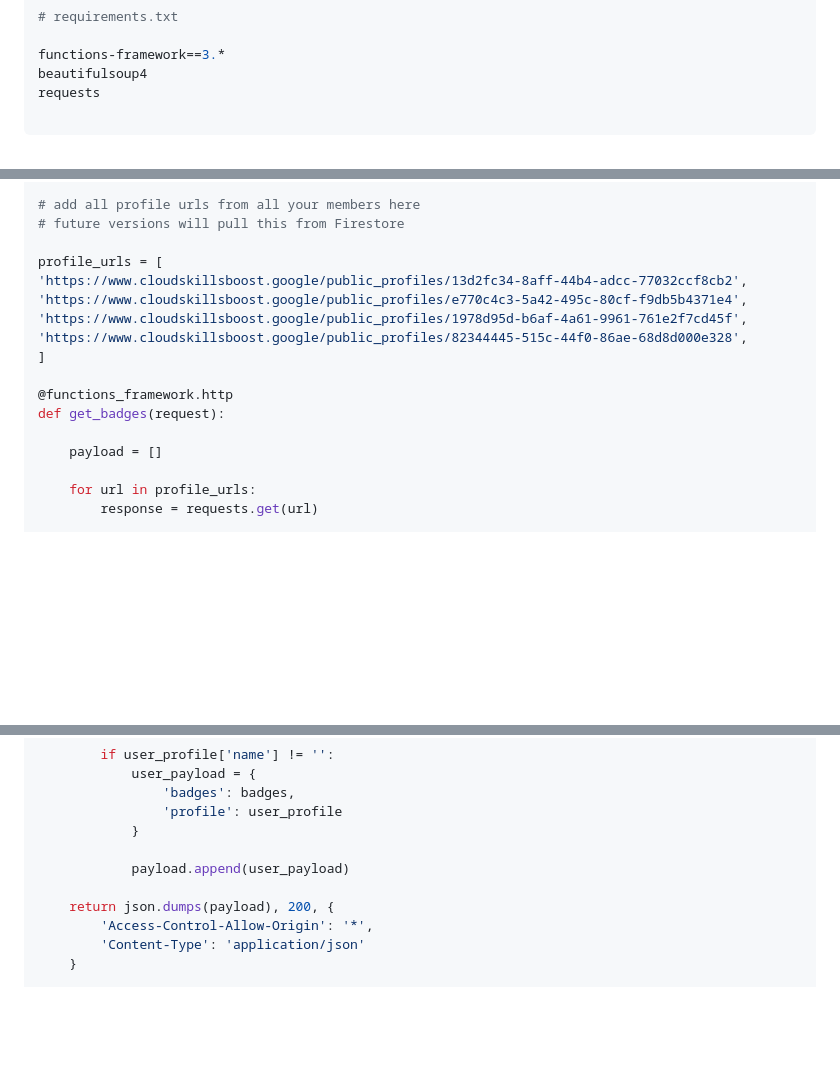
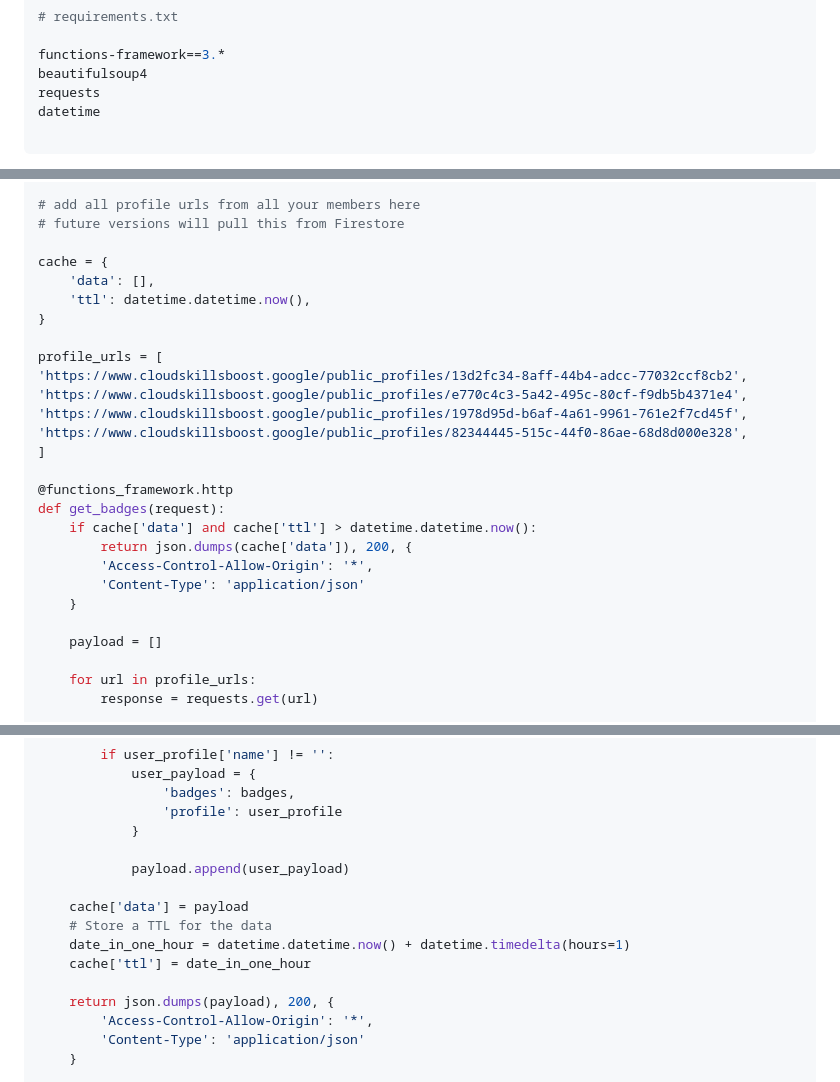
Before and after one commit to romanejaquez/badgetracker, a Markdown page: README.md, 3 parts joined by grey strips. GitHub-like rendering; blank space fills up the shorter version.

Commit message:
Poor man's cache
This will try and use an in memory cache for as long as the function lives
helps when everyone is on and trying to call the badge tracker
cache resets after one hour

````diff
--- a/README.md
+++ b/README.md
@@ -36,6 +36,7 @@ This app is developed in Flutter. You can clone this repo and made the required
 functions-framework==3.*
 beautifulsoup4
 requests
+datetime
 
 ```
 
@@ -54,6 +55,11 @@ from bs4 import BeautifulSoup
 # add all profile urls from all your members here
 # future versions will pull this from Firestore
 
+cache = {
+    'data': [],
+    'ttl': datetime.datetime.now(),
+}
+
 profile_urls = [
 'https://www.cloudskillsboost.google/public_profiles/13d2fc34-8aff-44b4-adcc-77032ccf8cb2',
 'https://www.cloudskillsboost.google/public_profiles/e770c4c3-5a42-495c-80cf-f9db5b4371e4',
@@ -63,6 +69,11 @@ profile_urls = [
 
 @functions_framework.http
 def get_badges(request):
+    if cache['data'] and cache['ttl'] > datetime.datetime.now():
+        return json.dumps(cache['data']), 200, {
+        'Access-Control-Allow-Origin': '*',
+        'Content-Type': 'application/json'
+    }
 
     payload = []
 
@@ -81,6 +92,11 @@ def get_badges(request):
             }
 
             payload.append(user_payload)
+
+    cache['data'] = payload
+    # Store a TTL for the data
+    date_in_one_hour = datetime.datetime.now() + datetime.timedelta(hours=1)
+    cache['ttl'] = date_in_one_hour
 
     return json.dumps(payload), 200, {
         'Access-Control-Allow-Origin': '*',
````
